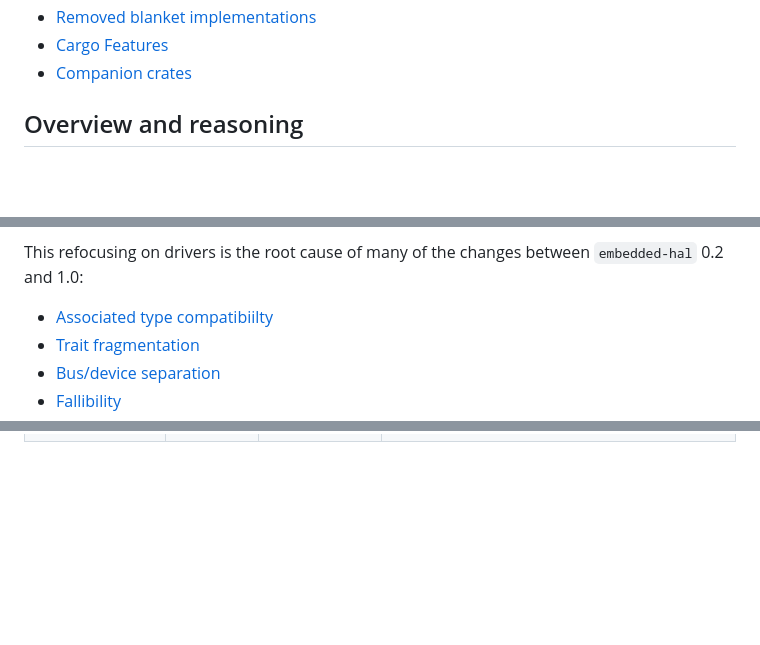
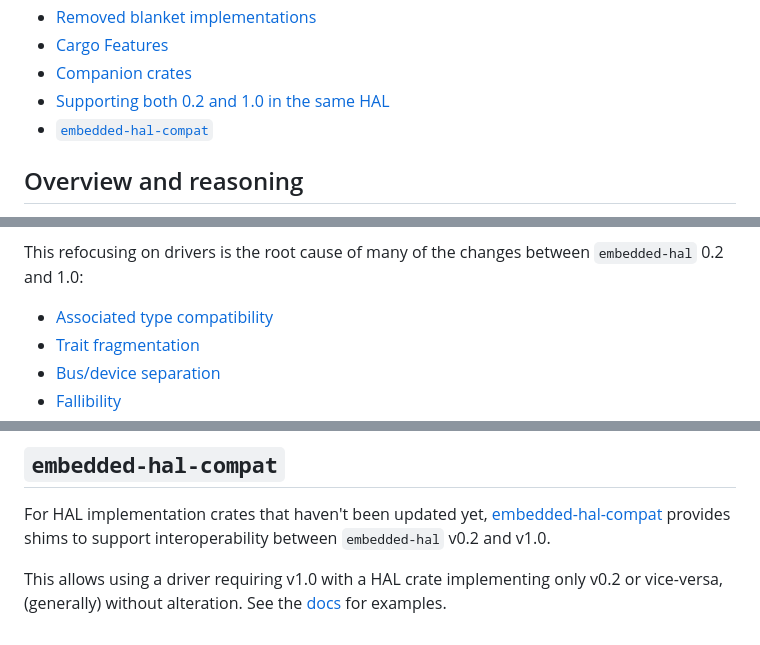
Before and after one commit to rust-embedded/embedded-hal, a Markdown page: docs/migrating-from-0.2-to-1.0.md, 3 parts joined by grey strips. GitHub-like rendering; blank space fills up the shorter version.

```diff
--- a/docs/migrating-from-0.2-to-1.0.md
+++ b/docs/migrating-from-0.2-to-1.0.md
@@ -19,6 +19,8 @@
 - [Removed blanket implementations](#removed-blanket-implementations)
 - [Cargo Features](#cargo-features)
 - [Companion crates](#companion-crates)
+- [Supporting both 0.2 and 1.0 in the same HAL](#supporting-both-02-and-10-in-the-same-hal)
+- [`embedded-hal-compat`](#embedded-hal-compat)
 
 ## Overview and reasoning
 
@@ -41,7 +43,7 @@ For `embedded-hal` 1.0, we decided to drop the first goal, targeting only the se
 - The second goal delivers much more value. Being able to use any driver together with any HAL crate, out of the box, and across the entire Rust Embedded ecosystem, is just plain awesome.
 
 This refocusing on drivers is the root cause of many of the changes between `embedded-hal` 0.2 and 1.0:
-- [Associated type compatibiilty](#removed-traits)
+- [Associated type compatibility](#removed-traits)
 - [Trait fragmentation](#trait-organization)
 - [Bus/device separation](#bus-device-separation)
 - [Fallibility](#fallibility)
@@ -373,0 +430,7 @@ The `embedded-hal` project now spans several crates, where some functionality ha
+## `embedded-hal-compat`
+
+For HAL implementation crates that haven't been updated yet, [embedded-hal-compat](https://github.com/ryankurte/embedded-hal-compat)
+provides shims to support interoperability between `embedded-hal` v0.2 and v1.0.
+
+This allows using a driver requiring v1.0 with a HAL crate implementing only v0.2 or vice-versa, (generally) without alteration.
+See the [docs](https://docs.rs/embedded-hal-compat/) for examples.
```
Also changed, not shown: other parts of docs/migrating-from-0.2-to-1.0.md (+64 -10 lines).
